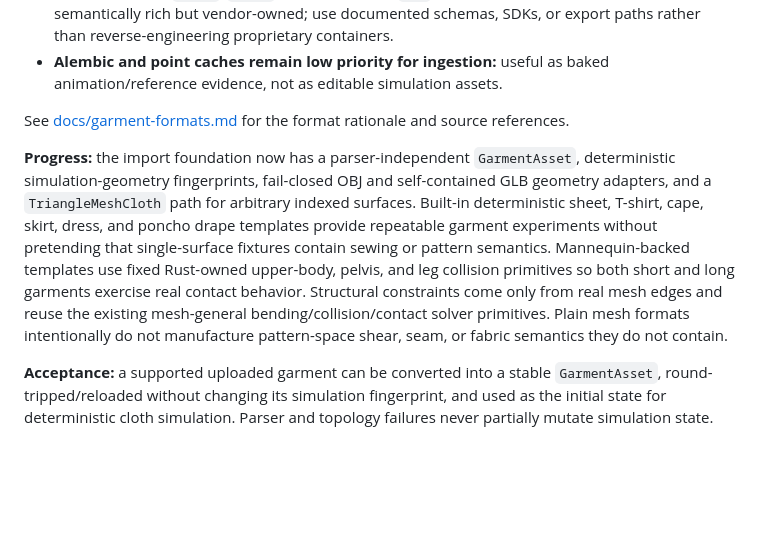
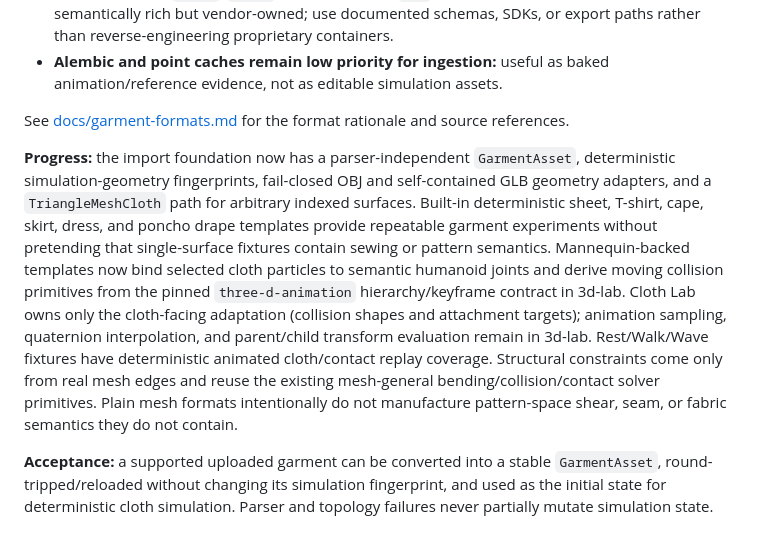
Before and after one commit to moritzbrantner/cloth-lab, a Markdown page: ROADMAP.md, the part around one of its changes. GitHub-like rendering; blank space fills up the shorter version.

Commit message:
Document 3d-lab animation reuse boundary

```diff
--- a/ROADMAP.md
+++ b/ROADMAP.md
@@ -66,7 +66,7 @@
 
 See [docs/garment-formats.md](docs/garment-formats.md) for the format rationale and source references.
 
-**Progress:** the import foundation now has a parser-independent `GarmentAsset`, deterministic simulation-geometry fingerprints, fail-closed OBJ and self-contained GLB geometry adapters, and a `TriangleMeshCloth` path for arbitrary indexed surfaces. Built-in deterministic sheet, T-shirt, cape, skirt, dress, and poncho drape templates provide repeatable garment experiments without pretending that single-surface fixtures contain sewing or pattern semantics. Mannequin-backed templates use fixed Rust-owned upper-body, pelvis, and leg collision primitives so both short and long garments exercise real contact behavior. Structural constraints come only from real mesh edges and reuse the existing mesh-general bending/collision/contact solver primitives. Plain mesh formats intentionally do not manufacture pattern-space shear, seam, or fabric semantics they do not contain.
+**Progress:** the import foundation now has a parser-independent `GarmentAsset`, deterministic simulation-geometry fingerprints, fail-closed OBJ and self-contained GLB geometry adapters, and a `TriangleMeshCloth` path for arbitrary indexed surfaces. Built-in deterministic sheet, T-shirt, cape, skirt, dress, and poncho drape templates provide repeatable garment experiments without pretending that single-surface fixtures contain sewing or pattern semantics. Mannequin-backed templates now bind selected cloth particles to semantic humanoid joints and derive moving collision primitives from the pinned `three-d-animation` hierarchy/keyframe contract in 3d-lab. Cloth Lab owns only the cloth-facing adaptation (collision shapes and attachment targets); animation sampling, quaternion interpolation, and parent/child transform evaluation remain in 3d-lab. Rest/Walk/Wave fixtures have deterministic animated cloth/contact replay coverage. Structural constraints come only from real mesh edges and reuse the existing mesh-general bending/collision/contact solver primitives. Plain mesh formats intentionally do not manufacture pattern-space shear, seam, or fabric semantics they do not contain.
 
 **Acceptance:** a supported uploaded garment can be converted into a stable `GarmentAsset`, round-tripped/reloaded without changing its simulation fingerprint, and used as the initial state for deterministic cloth simulation. Parser and topology failures never partially mutate simulation state.
 
```
Also changed, not shown: other parts of ROADMAP.md (+1 -1 lines).
